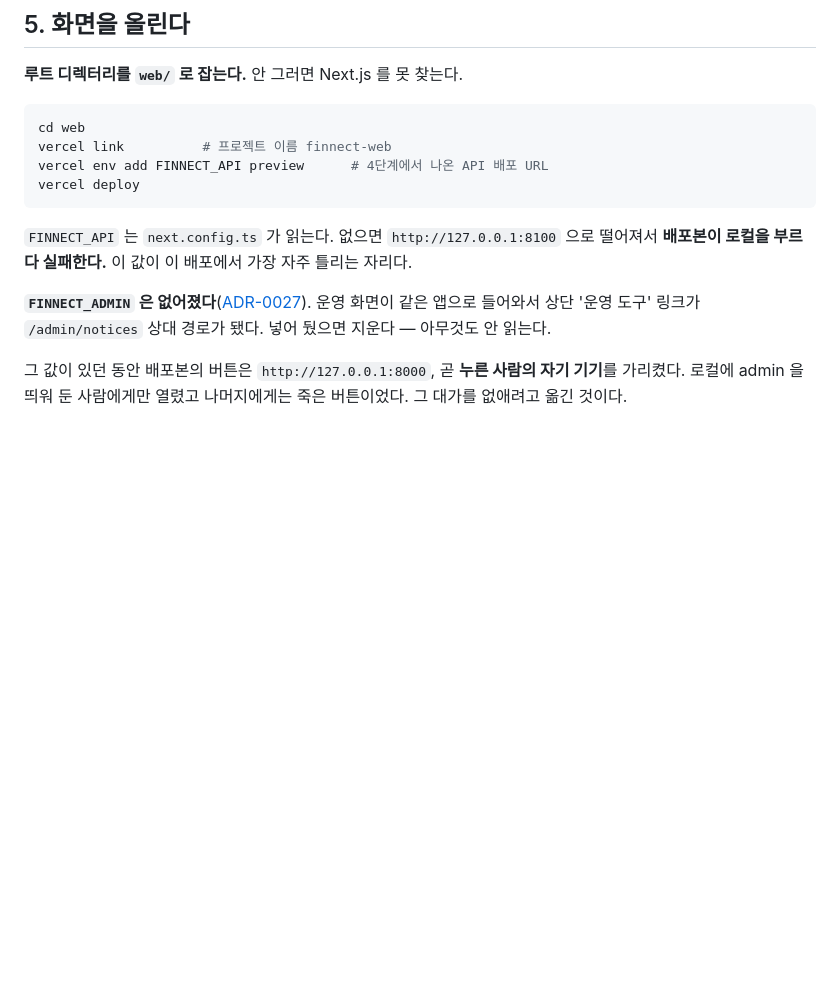
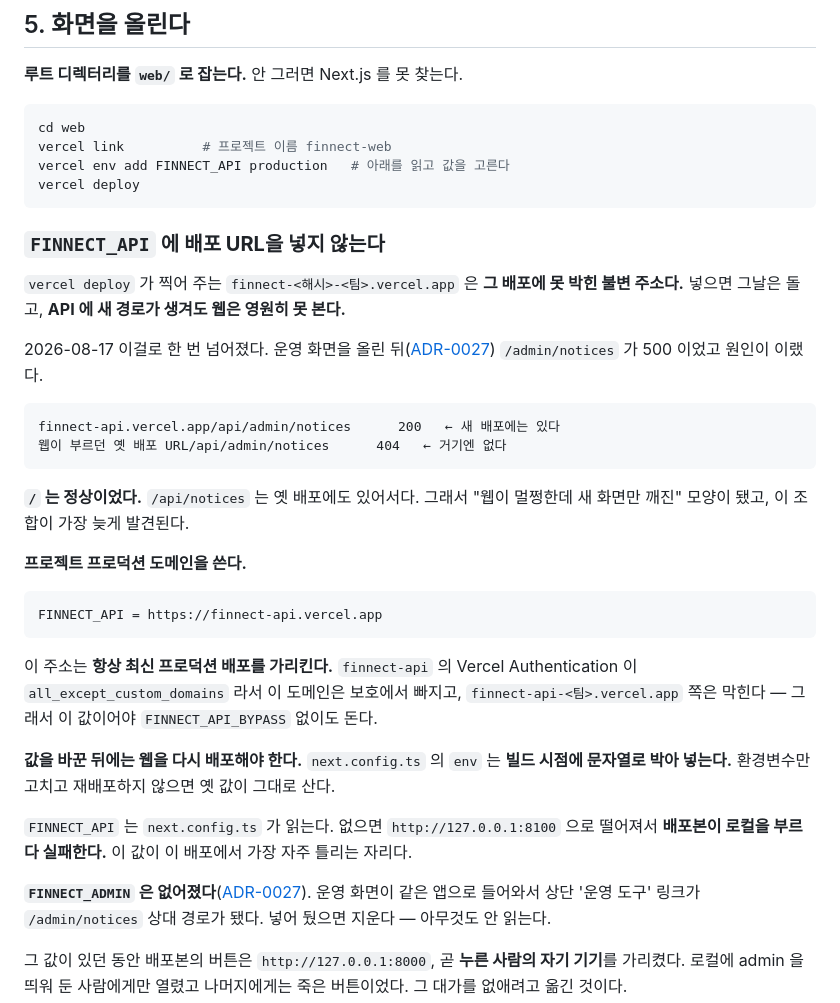
Before and after one commit to YASICJUNWOO/finnect-new, a Markdown page: docs/deploy.md, the part around the change. Drawn GitHub-style; blank space fills up the shorter version.

Commit message:
docs: FINNECT_API 에 불변 배포 URL 을 넣던 함정을 적는다
ADR-0027 을 올린 뒤 배포본 `/admin/*` 이 500 이었다. API 는 멀쩡했다.

    finnect-api.vercel.app/api/admin/notices      200   ← 새 배포에는 있다
    웹이 부르던 옛 배포 URL/api/admin/notices      404   ← 거기엔 없다

**`deploy.md` 5단계가 그렇게 시켰다.** "4단계에서 나온 API 배포 URL" 을 넣으라고 했는데
`finnect-<해시>-<팀>.vercel.app` 은 **그 배포에 못 박힌 불변 주소다.** API 에 경로가
새로 생겨도 웹은 영원히 못 본다.

**`/` 는 정상이라 늦게 잡혔다.** `/api/notices` 는 옛 배포에도 있었다. "웹이 멀쩡한데
새 화면만 깨진" 모양이 가장 늦게 발견되는 종류다.

값은 프로젝트 프로덕션 도메인이어야 한다.

    FINNECT_API = https://finnect-api.vercel.app

`finnect-api` 의 보호가 `all_except_custom_domains` 라서 이 도메인만 SSO 를 안 탄다.

**고친 뒤 웹을 재배포해야 한다.** `next.config.ts` 의 `env` 는 빌드 시점에 문자열로
박아 넣으므로 환경변수만 갈면 옛 값이 그대로 산다.

**코드로는 못 고친다.** 이 세션에 Vercel 환경변수를 읽거나 쓰는 수단이 없다 —
MCP 에 해당 도구가 없고 CLI 는 안 깔려 있으며 비대화형이라 OAuth 를 탈 수 없다.
사람이 대시보드에서 값을 갈아야 한다.

Co-Authored-By: Claude Opus 5 <noreply@anthropic.com>

````diff
--- a/docs/deploy.md
+++ b/docs/deploy.md
@@ -117,9 +117,32 @@ curl -s '<배포 URL>/api/notices?page=1' | head -c 200
 ```bash
 cd web
 vercel link          # 프로젝트 이름 finnect-web
-vercel env add FINNECT_API preview      # 4단계에서 나온 API 배포 URL
+vercel env add FINNECT_API production   # 아래를 읽고 값을 고른다
 vercel deploy
 ```
+
+### `FINNECT_API` 에 **배포 URL을 넣지 않는다**
+
+`vercel deploy` 가 찍어 주는 `finnect-<해시>-<팀>.vercel.app` 은 **그 배포에 못 박힌 불변 주소다.** 넣으면 그날은 돌고, **API 에 새 경로가 생겨도 웹은 영원히 못 본다.**
+
+2026-08-17 이걸로 한 번 넘어졌다. 운영 화면을 올린 뒤([ADR-0027](adr/0027-운영-화면을-nextjs로-옮긴다.md)) `/admin/notices` 가 500 이었고 원인이 이랬다.
+
+```
+finnect-api.vercel.app/api/admin/notices      200   ← 새 배포에는 있다
+웹이 부르던 옛 배포 URL/api/admin/notices      404   ← 거기엔 없다
+```
+
+**`/` 는 정상이었다.** `/api/notices` 는 옛 배포에도 있어서다. 그래서 "웹이 멀쩡한데 새 화면만 깨진" 모양이 됐고, 이 조합이 가장 늦게 발견된다.
+
+**프로젝트 프로덕션 도메인을 쓴다.**
+
+```
+FINNECT_API = https://finnect-api.vercel.app
+```
+
+이 주소는 **항상 최신 프로덕션 배포를 가리킨다.** `finnect-api` 의 Vercel Authentication 이 `all_except_custom_domains` 라서 이 도메인은 보호에서 빠지고, `finnect-api-<팀>.vercel.app` 쪽은 막힌다 — 그래서 이 값이어야 `FINNECT_API_BYPASS` 없이도 돈다.
+
+**값을 바꾼 뒤에는 웹을 다시 배포해야 한다.** `next.config.ts` 의 `env` 는 **빌드 시점에 문자열로 박아 넣는다.** 환경변수만 고치고 재배포하지 않으면 옛 값이 그대로 산다.
 
 `FINNECT_API` 는 `next.config.ts` 가 읽는다. 없으면 `http://127.0.0.1:8100` 으로 떨어져서 **배포본이 로컬을 부르다 실패한다.** 이 값이 이 배포에서 가장 자주 틀리는 자리다.
 
````
Also changed, not shown: CLAUDE.md (+1 -0 lines).
